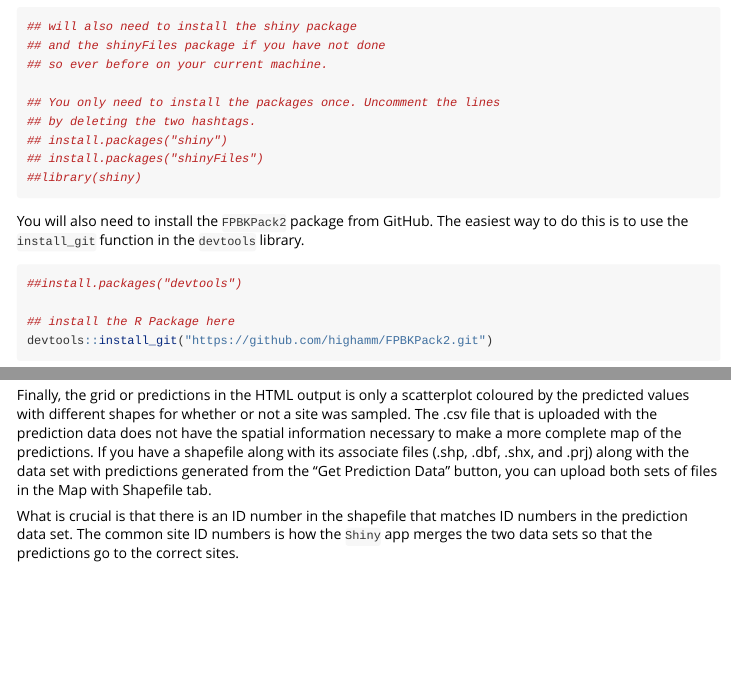
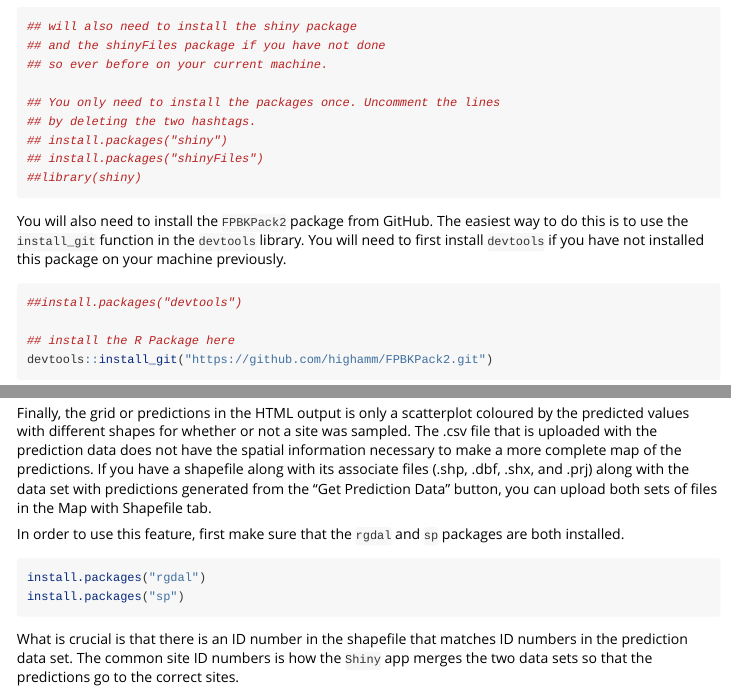
Before and after one commit to highamm/FPBK-with-Detection, an R Markdown document (vignettes/ShinyVignette.Rmd): the page in a window 1100 px wide, from 2210 px down, and a second part further down, joined at a grey line. Rendered offline with R 4.5, knitr and Pandoc, with nearby package versions.

````diff
--- a/vignettes/ShinyVignette.Rmd
+++ b/vignettes/ShinyVignette.Rmd
@@ -188,7 +188,7 @@
 ##library(shiny)
 ```
 
-You will also need to install the `FPBKPack2` package from GitHub. The easiest way to do this is to use the `install_git` function in the `devtools` library.
+You will also need to install the `FPBKPack2` package from GitHub. The easiest way to do this is to use the `install_git` function in the `devtools` library. You will need to first install `devtools` if you have not installed this package on your machine previously.
 
 ```{r, echo=TRUE, eval=FALSE}
 ##install.packages("devtools")
@@ -373,6 +373,13 @@
 
 Finally, the grid or predictions in the HTML output is only a scatterplot coloured by the predicted values with different shapes for whether or not a site was sampled. The .csv file that is uploaded with the prediction data does not have the spatial information necessary to make a more complete map of the predictions. If you have a shapefile along with its associate files (.shp, .dbf, .shx, and .prj) along with the data set with predictions generated from the "Get Prediction Data" button, you can upload both sets of files in the Map with Shapefile tab.
 
+In order to use this feature, first make sure that the `rgdal` and `sp` packages are both installed.
+
+```{r, echo=TRUE, eval=FALSE}
+install.packages("rgdal")
+install.packages("sp")
+```
+
 What is crucial is that there is an ID number in the shapefile that matches ID numbers in the prediction data set. The common site ID numbers is how the `Shiny` app merges the two data sets so that the predictions go to the correct sites.
 
 _Note_: When uploading the .shp, .dbf, .shx, and .prj files, you must upload all of the files at the __same__ time.
````
Also changed, not shown: R/FPBKPack2.R (+5 -5 lines), R/coef.slmfit.R (+1 -1 lines), 2 other files.
